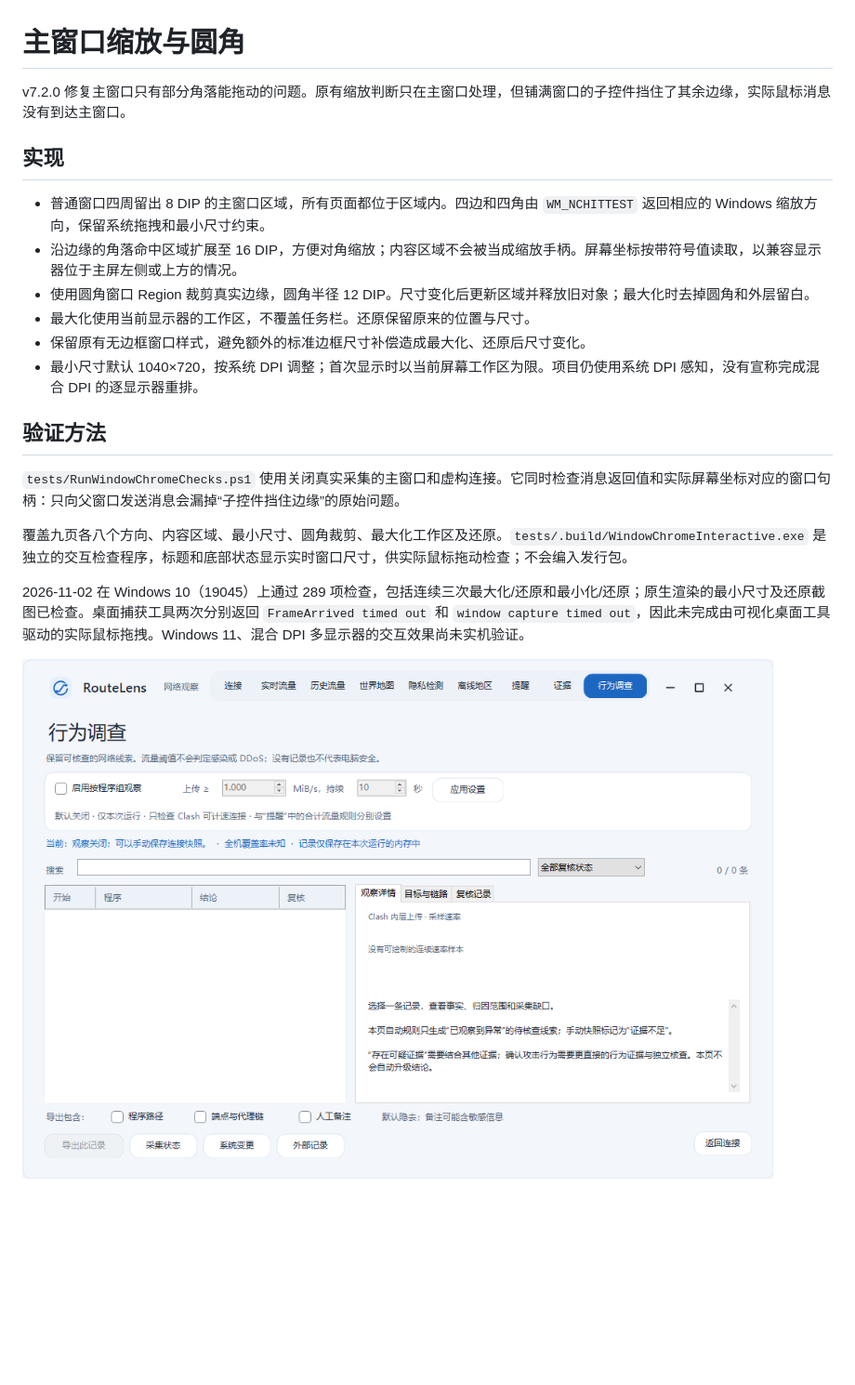
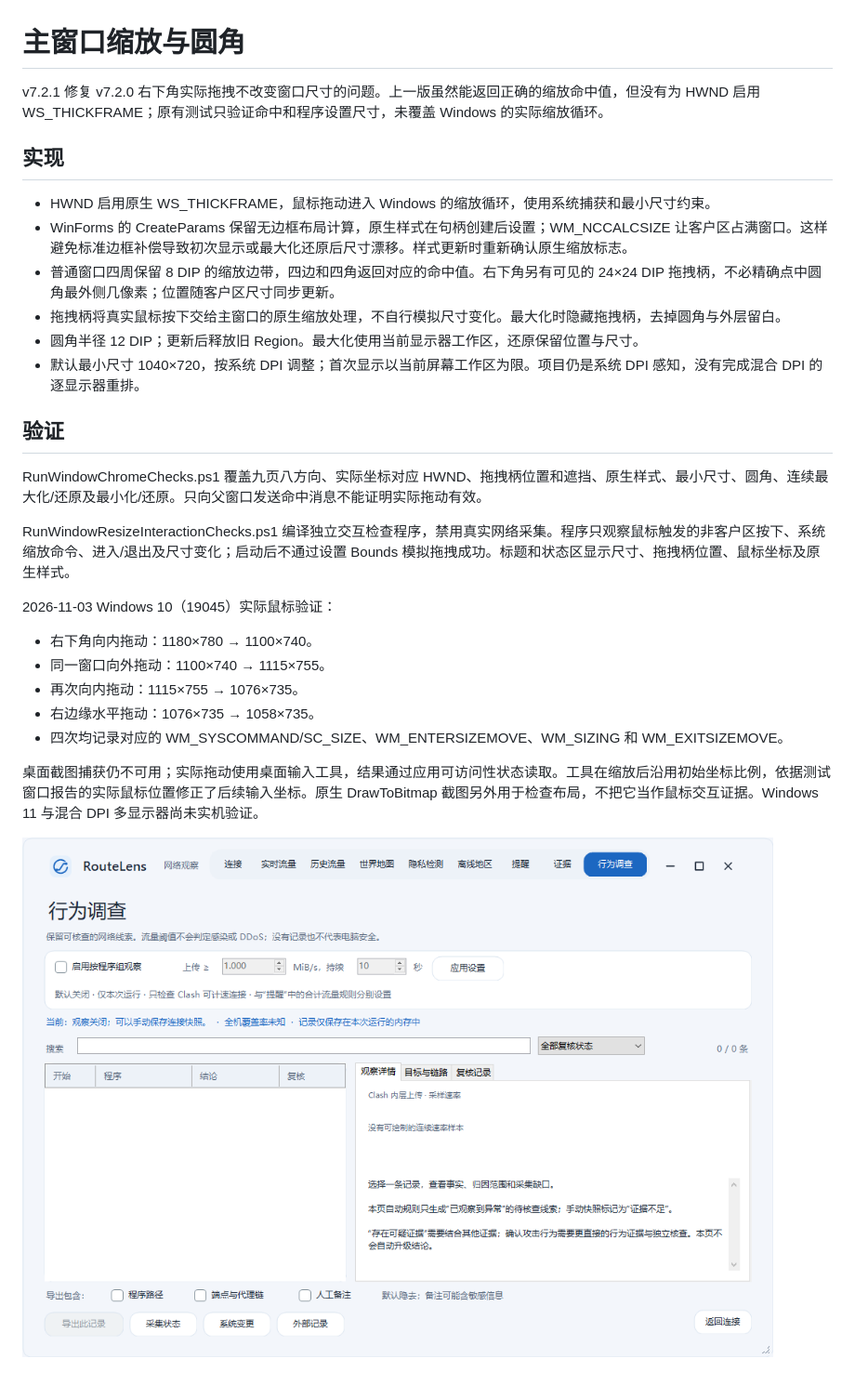
Before and after one commit to 0d000721inme/RouteLens, a Markdown page: docs/WINDOW-CHROME.md, the part around the change. Shown at 93% size. Drawn GitHub-style; pictures changed too: docs/images/window-rounded.png; blank space fills up the shorter version.

```diff
--- a/docs/WINDOW-CHROME.md
+++ b/docs/WINDOW-CHROME.md
@@ -1,22 +1,30 @@
 # 主窗口缩放与圆角
 
-v7.2.0 修复主窗口只有部分角落能拖动的问题。原有缩放判断只在主窗口处理，但铺满窗口的子控件挡住了其余边缘，实际鼠标消息没有到达主窗口。
+v7.2.1 修复 v7.2.0 右下角实际拖拽不改变窗口尺寸的问题。上一版虽然能返回正确的缩放命中值，但没有为 HWND 启用 WS_THICKFRAME；原有测试只验证命中和程序设置尺寸，未覆盖 Windows 的实际缩放循环。
 
 ## 实现
 
-- 普通窗口四周留出 8 DIP 的主窗口区域，所有页面都位于区域内。四边和四角由 `WM_NCHITTEST` 返回相应的 Windows 缩放方向，保留系统拖拽和最小尺寸约束。
-- 沿边缘的角落命中区域扩展至 16 DIP，方便对角缩放；内容区域不会被当成缩放手柄。屏幕坐标按带符号值读取，以兼容显示器位于主屏左侧或上方的情况。
-- 使用圆角窗口 Region 裁剪真实边缘，圆角半径 12 DIP。尺寸变化后更新区域并释放旧对象；最大化时去掉圆角和外层留白。
-- 最大化使用当前显示器的工作区，不覆盖任务栏。还原保留原来的位置与尺寸。
-- 保留原有无边框窗口样式，避免额外的标准边框尺寸补偿造成最大化、还原后尺寸变化。
-- 最小尺寸默认 1040×720，按系统 DPI 调整；首次显示时以当前屏幕工作区为限。项目仍使用系统 DPI 感知，没有宣称完成混合 DPI 的逐显示器重排。
+- HWND 启用原生 WS_THICKFRAME，鼠标拖动进入 Windows 的缩放循环，使用系统捕获和最小尺寸约束。
+- WinForms 的 CreateParams 保留无边框布局计算，原生样式在句柄创建后设置；WM_NCCALCSIZE 让客户区占满窗口。这样避免标准边框补偿导致初次显示或最大化还原后尺寸漂移。样式更新时重新确认原生缩放标志。
+- 普通窗口四周保留 8 DIP 的缩放边带，四边和四角返回对应的命中值。右下角另有可见的 24×24 DIP 拖拽柄，不必精确点中圆角最外侧几像素；位置随客户区尺寸同步更新。
+- 拖拽柄将真实鼠标按下交给主窗口的原生缩放处理，不自行模拟尺寸变化。最大化时隐藏拖拽柄，去掉圆角与外层留白。
+- 圆角半径 12 DIP；更新后释放旧 Region。最大化使用当前显示器工作区，还原保留位置与尺寸。
+- 默认最小尺寸 1040×720，按系统 DPI 调整；首次显示以当前屏幕工作区为限。项目仍是系统 DPI 感知，没有完成混合 DPI 的逐显示器重排。
 
-## 验证方法
+## 验证
 
-`tests/RunWindowChromeChecks.ps1` 使用关闭真实采集的主窗口和虚构连接。它同时检查消息返回值和实际屏幕坐标对应的窗口句柄：只向父窗口发送消息会漏掉“子控件挡住边缘”的原始问题。
+RunWindowChromeChecks.ps1 覆盖九页八方向、实际坐标对应 HWND、拖拽柄位置和遮挡、原生样式、最小尺寸、圆角、连续最大化/还原及最小化/还原。只向父窗口发送命中消息不能证明实际拖动有效。
 
-覆盖九页各八个方向、内容区域、最小尺寸、圆角裁剪、最大化工作区及还原。`tests/.build/WindowChromeInteractive.exe` 是独立的交互检查程序，标题和底部状态显示实时窗口尺寸，供实际鼠标拖动检查；不会编入发行包。
+RunWindowResizeInteractionChecks.ps1 编译独立交互检查程序，禁用真实网络采集。程序只观察鼠标触发的非客户区按下、系统缩放命令、进入/退出及尺寸变化；启动后不通过设置 Bounds 模拟拖拽成功。标题和状态区显示尺寸、拖拽柄位置、鼠标坐标及原生样式。
 
-2026-11-02 在 Windows 10（19045）上通过 289 项检查，包括连续三次最大化/还原和最小化/还原；原生渲染的最小尺寸及还原截图已检查。桌面捕获工具两次分别返回 `FrameArrived timed out` 和 `window capture timed out`，因此未完成由可视化桌面工具驱动的实际鼠标拖拽。Windows 11、混合 DPI 多显示器的交互效果尚未实机验证。
+2026-11-03 Windows 10（19045）实际鼠标验证：
 
-![1040×720 下的圆角与导航（虚构数据测试窗口）](images/window-rounded.png)
+- 右下角向内拖动：1180×780 → 1100×740。
+- 同一窗口向外拖动：1100×740 → 1115×755。
+- 再次向内拖动：1115×755 → 1076×735。
+- 右边缘水平拖动：1076×735 → 1058×735。
+- 四次均记录对应的 WM_SYSCOMMAND/SC_SIZE、WM_ENTERSIZEMOVE、WM_SIZING 和 WM_EXITSIZEMOVE。
+
+桌面截图捕获仍不可用；实际拖动使用桌面输入工具，结果通过应用可访问性状态读取。工具在缩放后沿用初始坐标比例，依据测试窗口报告的实际鼠标位置修正了后续输入坐标。原生 DrawToBitmap 截图另外用于检查布局，不把它当作鼠标交互证据。Windows 11 与混合 DPI 多显示器尚未实机验证。
+
+![最小尺寸下的圆角和右下角拖拽柄（虚构数据）](images/window-rounded.png)
```
Also changed, not shown: README.md (+2 -2 lines), docs/RELEASE-v7.2.1.md (added, +11 -0 lines), 使用说明.md (+1 -1 lines), 10 other files.
